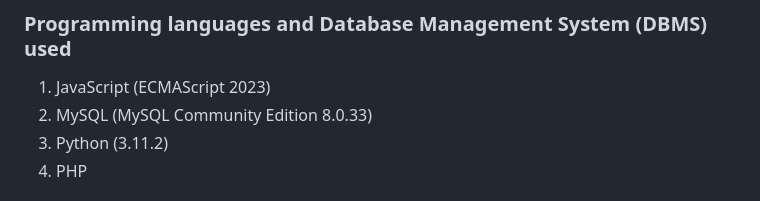
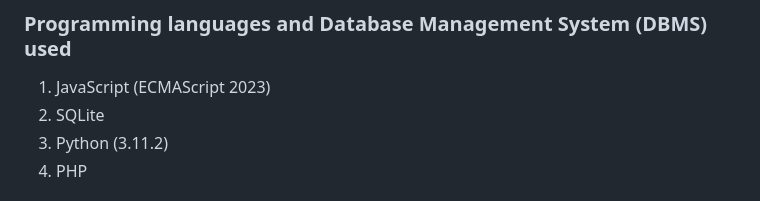
Before and after one commit to Pingumaniac/Blockchain_Voting_System, a Markdown page: README.md, the part around the change. Rendered like a GitHub page.

```diff
--- a/README.md
+++ b/README.md
@@ -43,7 +43,7 @@ We will implement a web-based blockchain voting system that
 ### Programming languages and Database Management System (DBMS) used
 
 1. JavaScript (ECMAScript 2023)
-2. MySQL (MySQL Community Edition 8.0.33)
+2. SQLite
 3. Python (3.11.2)
 4. PHP
 
```
